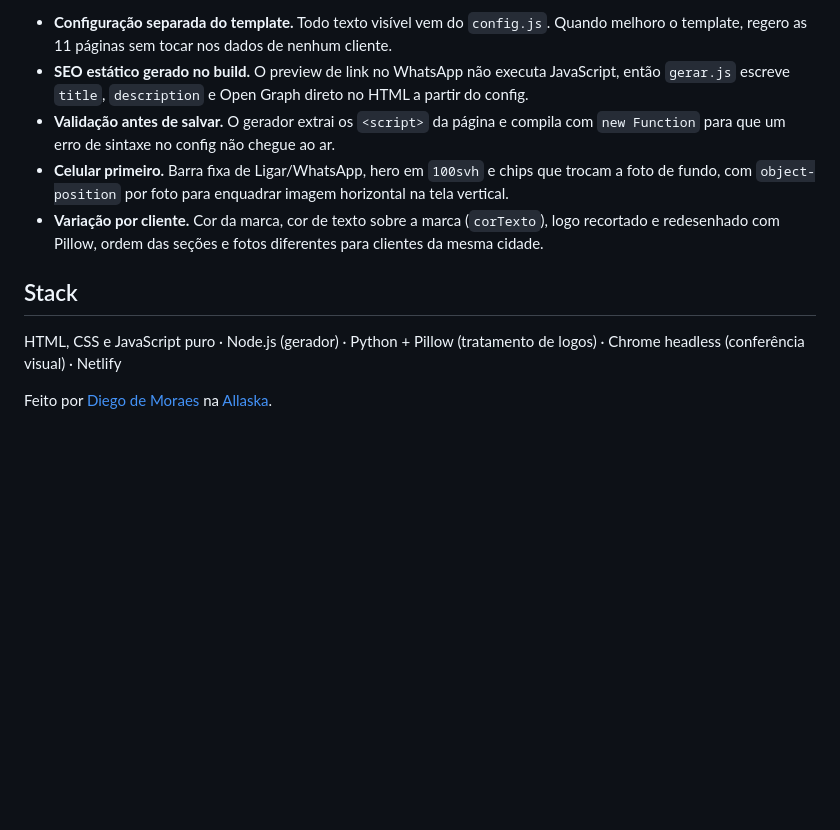
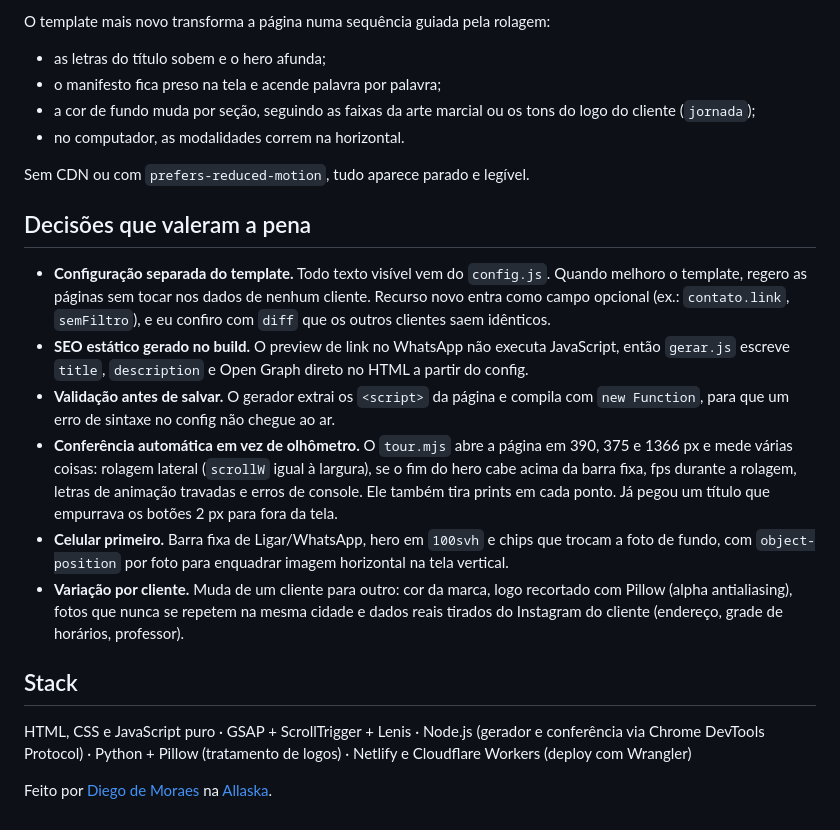
Before and after one commit to euudm/fabrica-nicho, a Markdown page: README.md, the part around one of its changes. Drawn GitHub-style; blank space fills up the shorter version.

```diff
--- a/README.md
+++ b/README.md
@@ -38,12 +45,23 @@ Decisões que valeram a pena:
 
-- **Configuração separada do template.** Todo texto visível vem do `config.js`. Quando melhoro o template, regero as 11 páginas sem tocar nos dados de nenhum cliente.
+O template mais novo transforma a página numa sequência guiada pela rolagem:
+- as letras do título sobem e o hero afunda;
+- o manifesto fica preso na tela e acende palavra por palavra;
+- a cor de fundo muda por seção, seguindo as faixas da arte marcial ou os tons do logo do cliente (`jornada`);
+- no computador, as modalidades correm na horizontal.
+
+Sem CDN ou com `prefers-reduced-motion`, tudo aparece parado e legível.
+
+## Decisões que valeram a pena
+
+- **Configuração separada do template.** Todo texto visível vem do `config.js`. Quando melhoro o template, regero as páginas sem tocar nos dados de nenhum cliente. Recurso novo entra como campo opcional (ex.: `contato.link`, `semFiltro`), e eu confiro com `diff` que os outros clientes saem idênticos.
 - **SEO estático gerado no build.** O preview de link no WhatsApp não executa JavaScript, então `gerar.js` escreve `title`, `description` e Open Graph direto no HTML a partir do config.
-- **Validação antes de salvar.** O gerador extrai os `<script>` da página e compila com `new Function` para que um erro de sintaxe no config não chegue ao ar.
+- **Validação antes de salvar.** O gerador extrai os `<script>` da página e compila com `new Function`, para que um erro de sintaxe no config não chegue ao ar.
+- **Conferência automática em vez de olhômetro.** O `tour.mjs` abre a página em 390, 375 e 1366 px e mede várias coisas: rolagem lateral (`scrollW` igual à largura), se o fim do hero cabe acima da barra fixa, fps durante a rolagem, letras de animação travadas e erros de console. Ele também tira prints em cada ponto. Já pegou um título que empurrava os botões 2 px para fora da tela.
 - **Celular primeiro.** Barra fixa de Ligar/WhatsApp, hero em `100svh` e chips que trocam a foto de fundo, com `object-position` por foto para enquadrar imagem horizontal na tela vertical.
-- **Variação por cliente.** Cor da marca, cor de texto sobre a marca (`corTexto`), logo recortado e redesenhado com Pillow, ordem das seções e fotos diferentes para clientes da mesma cidade.
+- **Variação por cliente.** Muda de um cliente para outro: cor da marca, logo recortado com Pillow (alpha antialiasing), fotos que nunca se repetem na mesma cidade e dados reais tirados do Instagram do cliente (endereço, grade de horários, professor).
 
 ## Stack
 
-HTML, CSS e JavaScript puro · Node.js (gerador) · Python + Pillow (tratamento de logos) · Chrome headless (conferência visual) · Netlify
+HTML, CSS e JavaScript puro · GSAP + ScrollTrigger + Lenis · Node.js (gerador e conferência via Chrome DevTools Protocol) · Python + Pillow (tratamento de logos) · Netlify e Cloudflare Workers (deploy com Wrangler)
 
 Feito por [Diego de Moraes](https://www.linkedin.com/in/euudm) na [Allaska](https://github.com/euudm).
```
Also changed, not shown: other parts of README.md (+19 -12 lines), docs/zangief-team-celular.jpg (added), docs/zangief-team.jpg (added).
